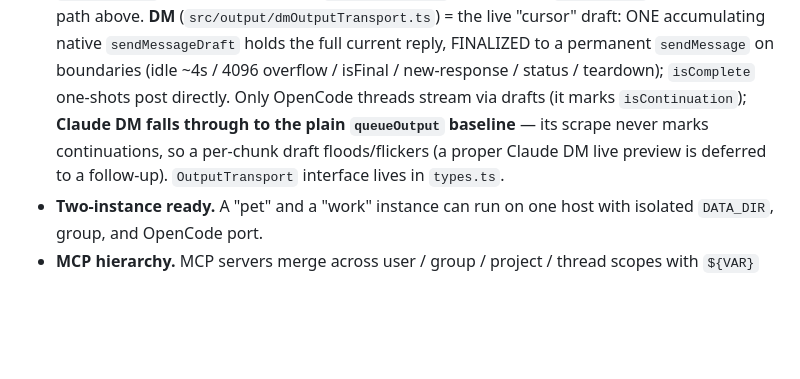
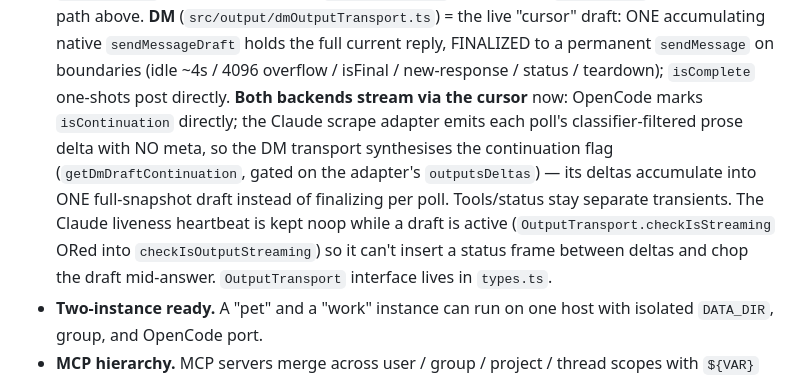
Before and after one commit to olosegres/telegramCode, a Markdown page: CLAUDE.md, the part around the change. GitHub-like rendering; blank space fills up the shorter version.

Commit message:
docs(claude): CLAUDE.md — Claude DM now streams via the cursor
The output-transport bullet still said the Claude DM live preview was deferred;
it shipped (feat af32c52). Update it: both backends now stream via the draft
cursor — Claude via a synthesised continuation flag (`getDmDraftContinuation`,
gated on `outputsDeltas`), with the liveness heartbeat kept noop while a draft is
active (`checkIsStreaming`).

```diff
--- a/CLAUDE.md
+++ b/CLAUDE.md
@@ -99,11 +99,16 @@ config/variants, not a per-message API field).
   = the live "cursor" draft: ONE accumulating native `sendMessageDraft` holds the
   full current reply, FINALIZED to a permanent `sendMessage` on boundaries (idle
   ~4s / 4096 overflow / isFinal / new-response / status / teardown); `isComplete`
-  one-shots post directly. Only OpenCode threads stream via drafts (it marks
-  `isContinuation`); **Claude DM falls through to the plain `queueOutput` baseline**
-  — its scrape never marks continuations, so a per-chunk draft floods/flickers (a
-  proper Claude DM live preview is deferred to a follow-up). `OutputTransport`
-  interface lives in `types.ts`.
+  one-shots post directly. **Both backends stream via the cursor** now: OpenCode
+  marks `isContinuation` directly; the Claude scrape adapter emits each poll's
+  classifier-filtered prose delta with NO meta, so the DM transport synthesises the
+  continuation flag (`getDmDraftContinuation`, gated on the adapter's
+  `outputsDeltas`) — its deltas accumulate into ONE full-snapshot draft instead of
+  finalizing per poll. Tools/status stay separate transients. The Claude liveness
+  heartbeat is kept noop while a draft is active (`OutputTransport.checkIsStreaming`
+  ORed into `checkIsOutputStreaming`) so it can't insert a status frame between
+  deltas and chop the draft mid-answer. `OutputTransport` interface lives in
+  `types.ts`.
 - **Two-instance ready.** A "pet" and a "work" instance can run on one host with
   isolated `DATA_DIR`, group, and OpenCode port.
 - **MCP hierarchy.** MCP servers merge across user / group / project / thread
```
